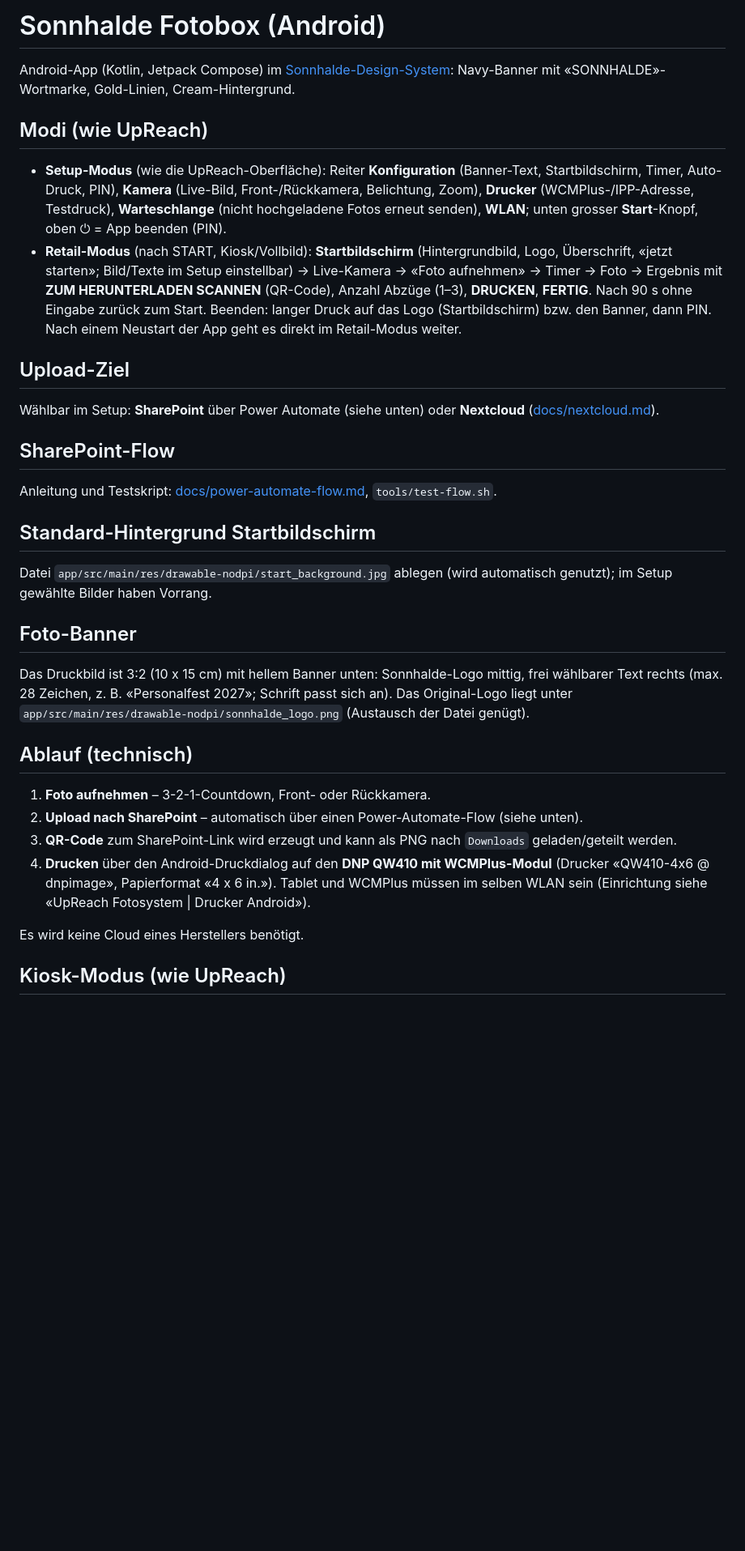
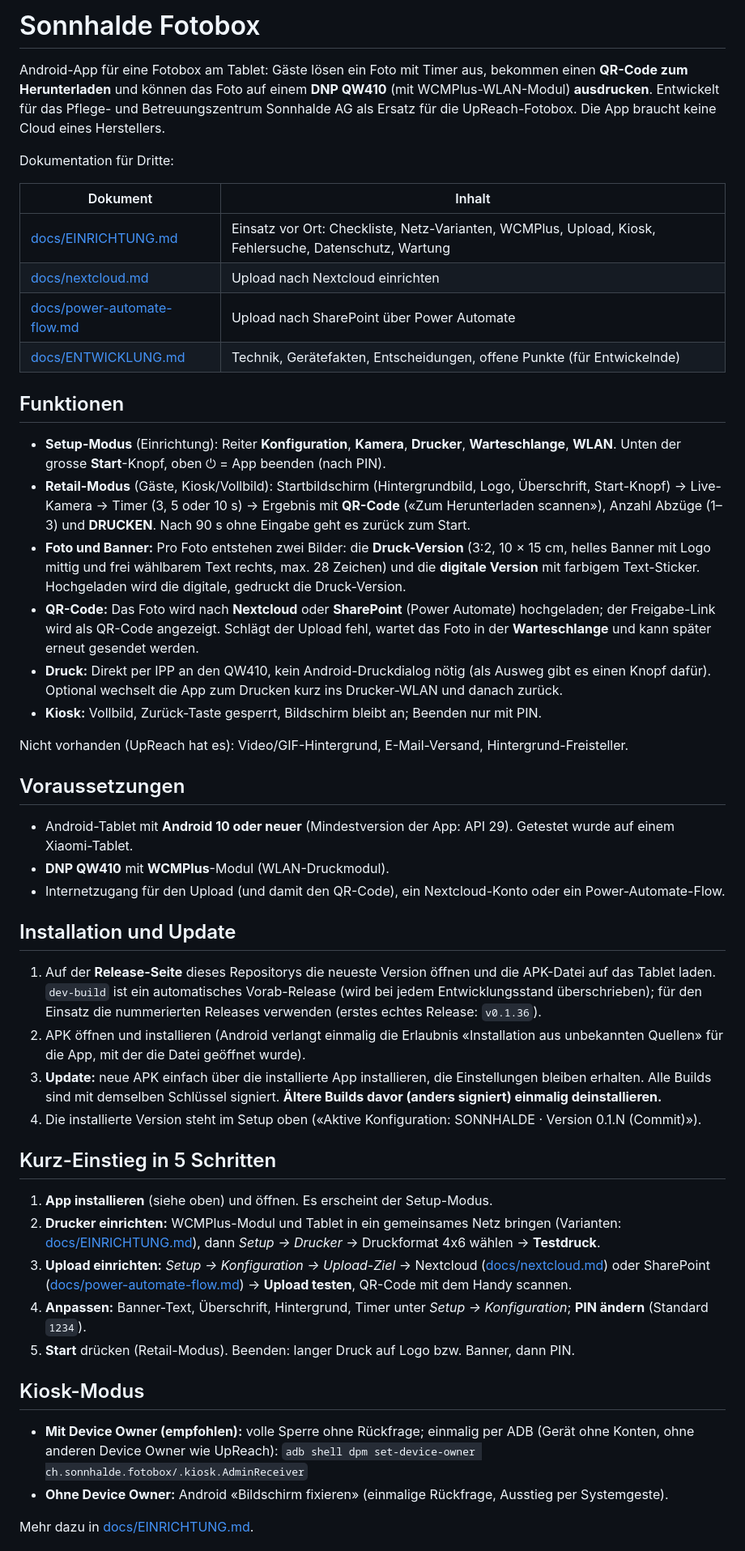
Before and after one commit to everyday5631/FotoboxSH, a Markdown page: README.md, the part around one of its changes. Shown at 81% size. Drawn GitHub-style; blank space fills up the shorter version.

Commit message:
README fuer Dritte neu, Einrichtungsanleitung docs/EINRICHTUNG.md
Co-Authored-By: Claude Sonnet 5.5 <noreply@anthropic.com>
Claude-Session: https://claude.ai/code/session_01D1HsbCEhDLbFbayzDmujWS

```diff
--- a/README.md
+++ b/README.md
@@ -1,47 +1,68 @@
-# Sonnhalde Fotobox (Android)
+# Sonnhalde Fotobox
 
-Android-App (Kotlin, Jetpack Compose) im [Sonnhalde-Design-System](https://github.com/everyday5631/Se-Design):
-Navy-Banner mit «SONNHALDE»-Wortmarke, Gold-Linien, Cream-Hintergrund.
+Android-App für eine Fotobox am Tablet: Gäste lösen ein Foto mit Timer aus, bekommen einen **QR-Code zum Herunterladen**
+und können das Foto auf einem **DNP QW410** (mit WCMPlus-WLAN-Modul) **ausdrucken**. Entwickelt für das Pflege- und
+Betreuungszentrum Sonnhalde AG als Ersatz für die UpReach-Fotobox. Die App braucht keine Cloud eines Herstellers.
 
-## Modi (wie UpReach)
+Dokumentation für Dritte:
 
-- **Setup-Modus** (wie die UpReach-Oberfläche): Reiter **Konfiguration** (Banner-Text, Startbildschirm, Timer, Auto-Druck, PIN),
-  **Kamera** (Live-Bild, Front-/Rückkamera, Belichtung, Zoom), **Drucker** (WCMPlus-/IPP-Adresse, Testdruck),
-  **Warteschlange** (nicht hochgeladene Fotos erneut senden), **WLAN**; unten grosser **Start**-Knopf, oben ⏻ = App beenden (PIN).
-- **Retail-Modus** (nach START, Kiosk/Vollbild): **Startbildschirm** (Hintergrundbild, Logo, Überschrift, «jetzt starten»;
-  Bild/Texte im Setup einstellbar) → Live-Kamera → «Foto aufnehmen» → Timer → Foto → Ergebnis mit
-  **ZUM HERUNTERLADEN SCANNEN** (QR-Code), Anzahl Abzüge (1–3), **DRUCKEN**, **FERTIG**. Nach 90 s ohne Eingabe
-  zurück zum Start. Beenden: langer Druck auf das Logo (Startbildschirm) bzw. den Banner, dann PIN. Nach einem Neustart der App geht es direkt im
-  Retail-Modus weiter.
+| Dokument | Inhalt |
+|---|---|
+| [docs/EINRICHTUNG.md](docs/EINRICHTUNG.md) | Einsatz vor Ort: Checkliste, Netz-Varianten, WCMPlus, Upload, Kiosk, Fehlersuche, Datenschutz, Wartung |
+| [docs/nextcloud.md](docs/nextcloud.md) | Upload nach Nextcloud einrichten |
+| [docs/power-automate-flow.md](docs/power-automate-flow.md) | Upload nach SharePoint über Power Automate |
+| [docs/ENTWICKLUNG.md](docs/ENTWICKLUNG.md) | Technik, Gerätefakten, Entscheidungen, offene Punkte (für Entwickelnde) |
 
-## Upload-Ziel
+## Funktionen
 
-Wählbar im Setup: **SharePoint** über Power Automate (siehe unten) oder **Nextcloud** ([docs/nextcloud.md](docs/nextcloud.md)).
+- **Setup-Modus** (Einrichtung): Reiter **Konfiguration**, **Kamera**, **Drucker**, **Warteschlange**, **WLAN**. Unten der grosse
+  **Start**-Knopf, oben ⏻ = App beenden (nach PIN).
+- **Retail-Modus** (Gäste, Kiosk/Vollbild): Startbildschirm (Hintergrundbild, Logo, Überschrift, Start-Knopf) → Live-Kamera →
+  Timer (3, 5 oder 10 s) → Ergebnis mit **QR-Code** («Zum Herunterladen scannen»), Anzahl Abzüge (1–3) und **DRUCKEN**.
+  Nach 90 s ohne Eingabe geht es zurück zum Start.
+- **Foto und Banner:** Pro Foto entstehen zwei Bilder: die **Druck-Version** (3:2, 10 × 15 cm, helles Banner mit Logo mittig und frei
+  wählbarem Text rechts, max. 28 Zeichen) und die **digitale Version** mit farbigem Text-Sticker. Hochgeladen wird die digitale,
+  gedruckt die Druck-Version.
+- **QR-Code:** Das Foto wird nach **Nextcloud** oder **SharePoint** (Power Automate) hochgeladen; der Freigabe-Link wird als QR-Code
+  angezeigt. Schlägt der Upload fehl, wartet das Foto in der **Warteschlange** und kann später erneut gesendet werden.
+- **Druck:** Direkt per IPP an den QW410, kein Android-Druckdialog nötig (als Ausweg gibt es einen Knopf dafür). Optional wechselt die
+  App zum Drucken kurz ins Drucker-WLAN und danach zurück.
+- **Kiosk:** Vollbild, Zurück-Taste gesperrt, Bildschirm bleibt an; Beenden nur mit PIN.
 
-## SharePoint-Flow
+Nicht vorhanden (UpReach hat es): Video/GIF-Hintergrund, E-Mail-Versand, Hintergrund-Freisteller.
 
-Anleitung und Testskript: [docs/power-automate-flow.md](docs/power-automate-flow.md), `tools/test-flow.sh`.
+## Voraussetzungen
 
-## Standard-Hintergrund Startbildschirm
+- Android-Tablet mit **Android 10 oder neuer** (Mindestversion der App: API 29). Getestet wurde auf einem Xiaomi-Tablet.
+- **DNP QW410** mit **WCMPlus**-Modul (WLAN-Druckmodul).
+- Internetzugang für den Upload (und damit den QR-Code), ein Nextcloud-Konto oder ein Power-Automate-Flow.
 
-Datei `app/src/main/res/drawable-nodpi/start_background.jpg` ablegen (wird automatisch genutzt); im Setup gewählte Bilder haben Vorrang.
+## Installation und Update
 
-## Foto-Banner
+1. Auf der **Release-Seite** dieses Repositorys die neueste Version öffnen und die APK-Datei auf das Tablet laden.
+   `dev-build` ist ein automatisches Vorab-Release (wird bei jedem Entwicklungsstand überschrieben); für den Einsatz die
+   nummerierten Releases verwenden (erstes echtes Release: `v0.1.36`).
+2. APK öffnen und installieren (Android verlangt einmalig die Erlaubnis «Installation aus unbekannten Quellen» für die App, mit der
+   die Datei geöffnet wurde).
+3. **Update:** neue APK einfach über die installierte App installieren, die Einstellungen bleiben erhalten. Alle Builds sind mit
+   demselben Schlüssel signiert. **Ältere Builds davor (anders signiert) einmalig deinstallieren.**
+4. Die installierte Version steht im Setup oben («Aktive Konfiguration: SONNHALDE · Version 0.1.N (Commit)»).
 
-Das Druckbild ist 3:2 (10 x 15 cm) mit hellem Banner unten: Sonnhalde-Logo mittig, frei wählbarer Text rechts
-(max. 28 Zeichen, z. B. «Personalfest 2027»; Schrift passt sich an). Das Original-Logo liegt unter
-`app/src/main/res/drawable-nodpi/sonnhalde_logo.png` (Austausch der Datei genügt).
+## Kurz-Einstieg in 5 Schritten
 
-## Ablauf (technisch)
+1. **App installieren** (siehe oben) und öffnen. Es erscheint der Setup-Modus.
+2. **Drucker einrichten:** WCMPlus-Modul und Tablet in ein gemeinsames Netz bringen (Varianten: [docs/EINRICHTUNG.md](docs/EINRICHTUNG.md)),
+   dann *Setup → Drucker* → Druckformat 4x6 wählen → **Testdruck**.
+3. **Upload einrichten:** *Setup → Konfiguration → Upload-Ziel* → Nextcloud ([docs/nextcloud.md](docs/nextcloud.md)) oder SharePoint
+   ([docs/power-automate-flow.md](docs/power-automate-flow.md)) → **Upload testen**, QR-Code mit dem Handy scannen.
+4. **Anpassen:** Banner-Text, Überschrift, Hintergrund, Timer unter *Setup → Konfiguration*; **PIN ändern** (Standard `1234`).
+5. **Start** drücken (Retail-Modus). Beenden: langer Druck auf Logo bzw. Banner, dann PIN.
 
-1. **Foto aufnehmen** – 3-2-1-Countdown, Front- oder Rückkamera.
-2. **Upload nach SharePoint** – automatisch über einen Power-Automate-Flow (siehe unten).
-3. **QR-Code** zum SharePoint-Link wird erzeugt und kann als PNG nach `Downloads` geladen/geteilt werden.
-4. **Drucken** über den Android-Druckdialog auf den **DNP QW410 mit WCMPlus-Modul**
-   (Drucker «QW410-4x6 @ dnpimage», Papierformat «4 x 6 in.»). Tablet und WCMPlus müssen im selben WLAN sein
-   (Einrichtung siehe «UpReach Fotosystem | Drucker Android»).
+## Kiosk-Modus
 
-Es wird keine Cloud eines Herstellers benötigt.
+- **Mit Device Owner (empfohlen):** volle Sperre ohne Rückfrage; einmalig per ADB (Gerät ohne Konten, ohne anderen Device Owner
+  wie UpReach): `adb shell dpm set-device-owner ch.sonnhalde.fotobox/.kiosk.AdminReceiver`
+- **Ohne Device Owner:** Android «Bildschirm fixieren» (einmalige Rückfrage, Ausstieg per Systemgeste).
 
-## Kiosk-Modus (wie UpReach)
+Mehr dazu in [docs/EINRICHTUNG.md](docs/EINRICHTUNG.md).
 
```
Also changed, not shown: other parts of README.md (+10 -50 lines), docs/EINRICHTUNG.md (added, +134 -0 lines).
